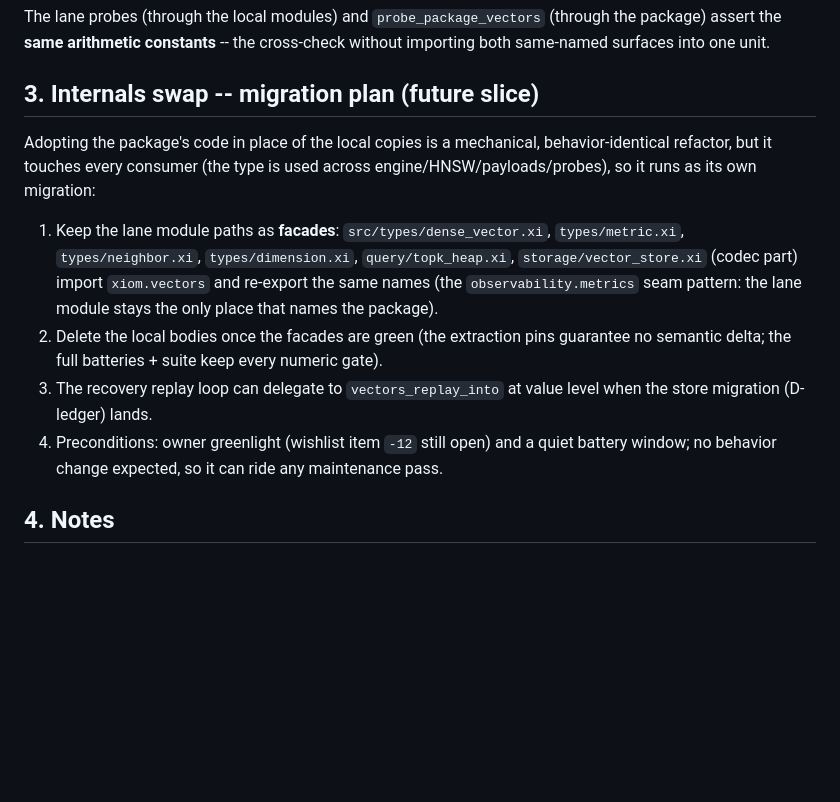
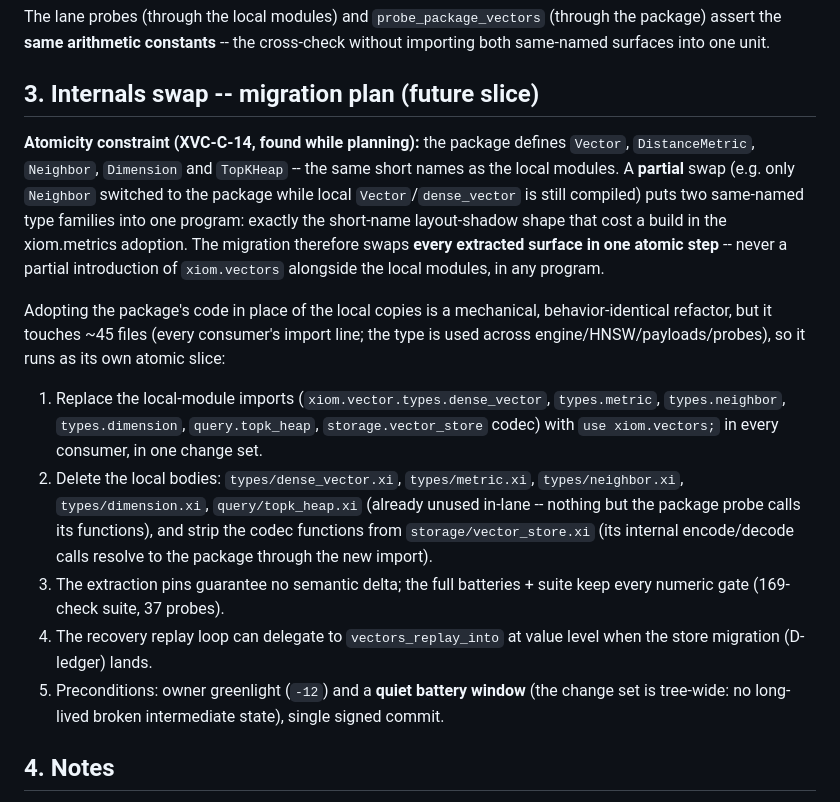
Before and after one commit to xiom-projects/xiom-xvector, a Markdown page: docs/XIOM-VECTORS-EVAL.md, the part around the change. GitHub-like rendering; blank space fills up the shorter version.

Commit message:
docs(eval): vectors swap atomicity constraint -- XVC-C-14 (plan hardening)
- The xiom.vectors internals swap cannot be partial: the package defines
  Vector/DistanceMetric/Neighbor/Dimension/TopKHeap under the same short
  names as the local modules, so a mixed state (package import +
  compiled local types) is exactly the XVC-C-14 layout-shadow shape.
  Plan updated: one atomic all-surfaces swap (~45 import sites; quiet
  battery window; owner greenlight -12) in docs/XIOM-VECTORS-EVAL.md.
- Wishlist + SESSION references aligned; probe/suite counts unchanged
  (docs-only change; no batteries).

Signed-off-by: Lefteris Notas <lefterisnotas@gmail.com>

```diff
--- a/docs/XIOM-VECTORS-EVAL.md
+++ b/docs/XIOM-VECTORS-EVAL.md
@@ -55,25 +55,39 @@ cross-check without importing both same-named surfaces into one unit.
 
 ## 3. Internals swap -- migration plan (future slice)
 
+**Atomicity constraint (XVC-C-14, found while planning):** the package
+defines `Vector`, `DistanceMetric`, `Neighbor`, `Dimension` and
+`TopKHeap` -- the same short names as the local modules. A **partial**
+swap (e.g. only `Neighbor` switched to the package while local
+`Vector`/`dense_vector` is still compiled) puts two same-named type
+families into one program: exactly the short-name layout-shadow shape
+that cost a build in the xiom.metrics adoption. The migration therefore
+swaps **every extracted surface in one atomic step** -- never a partial
+introduction of `xiom.vectors` alongside the local modules, in any
+program.
+
 Adopting the package's code in place of the local copies is a
-mechanical, behavior-identical refactor, but it touches every consumer
-(the type is used across engine/HNSW/payloads/probes), so it runs as
-its own migration:
+mechanical, behavior-identical refactor, but it touches ~45 files
+(every consumer's import line; the type is used across
+engine/HNSW/payloads/probes), so it runs as its own atomic slice:
 
-1. Keep the lane module paths as **facades**: `src/types/dense_vector.xi`,
-   `types/metric.xi`, `types/neighbor.xi`, `types/dimension.xi`,
-   `query/topk_heap.xi`, `storage/vector_store.xi` (codec part) import
-   `xiom.vectors` and re-export the same names (the
-   `observability.metrics` seam pattern: the lane module stays the only
-   place that names the package).
-2. Delete the local bodies once the facades are green (the extraction
-   pins guarantee no semantic delta; the full batteries + suite keep
-   every numeric gate).
-3. The recovery replay loop can delegate to `vectors_replay_into` at
+1. Replace the local-module imports (`xiom.vector.types.dense_vector`,
+   `types.metric`, `types.neighbor`, `types.dimension`,
+   `query.topk_heap`, `storage.vector_store` codec) with
+   `use xiom.vectors;` in every consumer, in one change set.
+2. Delete the local bodies: `types/dense_vector.xi`, `types/metric.xi`,
+   `types/neighbor.xi`, `types/dimension.xi`, `query/topk_heap.xi`
+   (already unused in-lane -- nothing but the package probe calls its
+   functions), and strip the codec functions from
+   `storage/vector_store.xi` (its internal encode/decode calls resolve
+   to the package through the new import).
+3. The extraction pins guarantee no semantic delta; the full batteries +
+   suite keep every numeric gate (169-check suite, 37 probes).
+4. The recovery replay loop can delegate to `vectors_replay_into` at
    value level when the store migration (D-ledger) lands.
-4. Preconditions: owner greenlight (wishlist item `-12` still open) and
-   a quiet battery window; no behavior change expected, so it can ride
-   any maintenance pass.
+5. Preconditions: owner greenlight (`-12`) and a **quiet battery
+   window** (the change set is tree-wide: no long-lived broken
+   intermediate state), single signed commit.
 
 ## 4. Notes
 
```
Also changed, not shown: SESSION.md (+14 -12 lines), docs/PACKAGE-WISHLIST-XVECTOR.md (+2 -2 lines).
